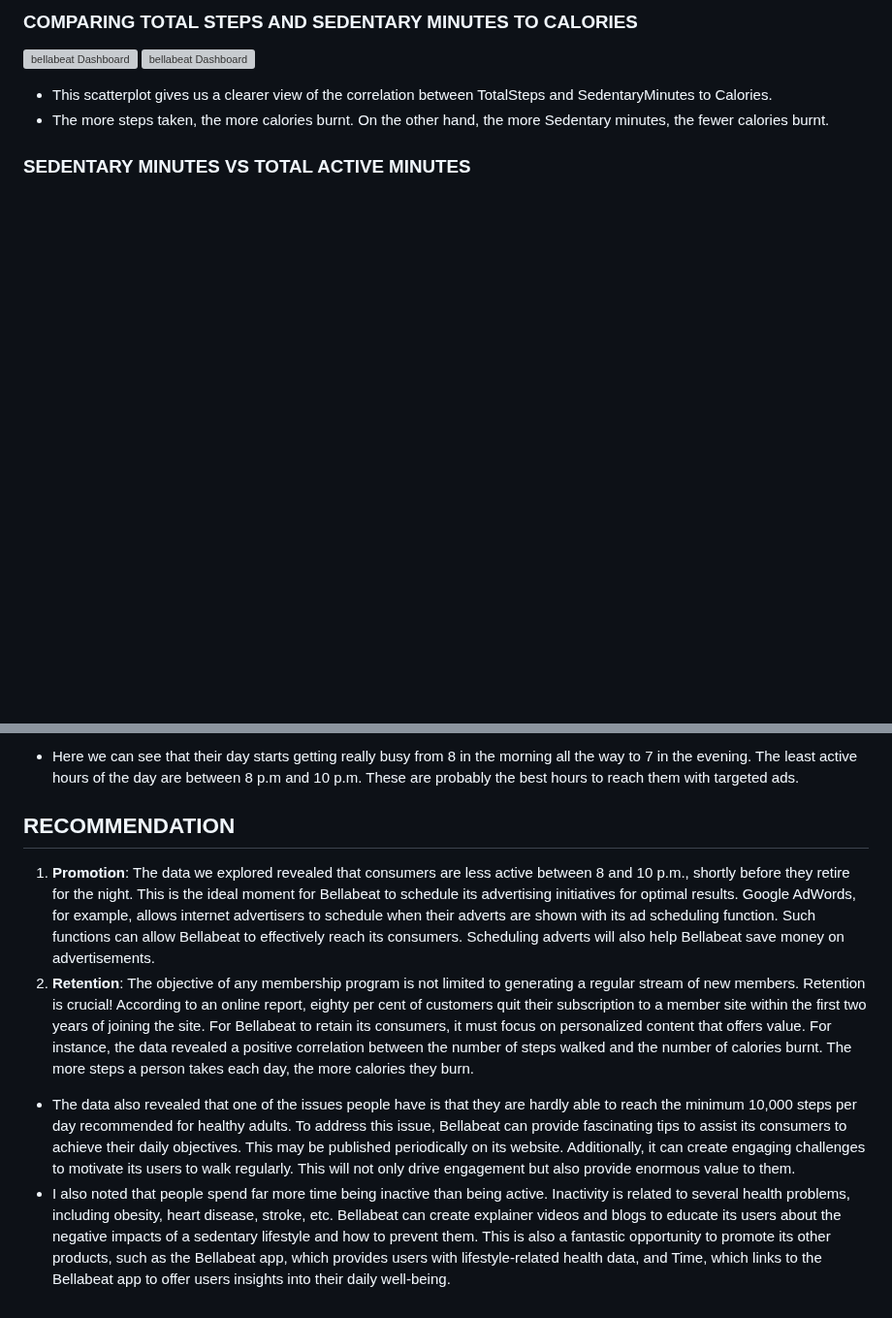
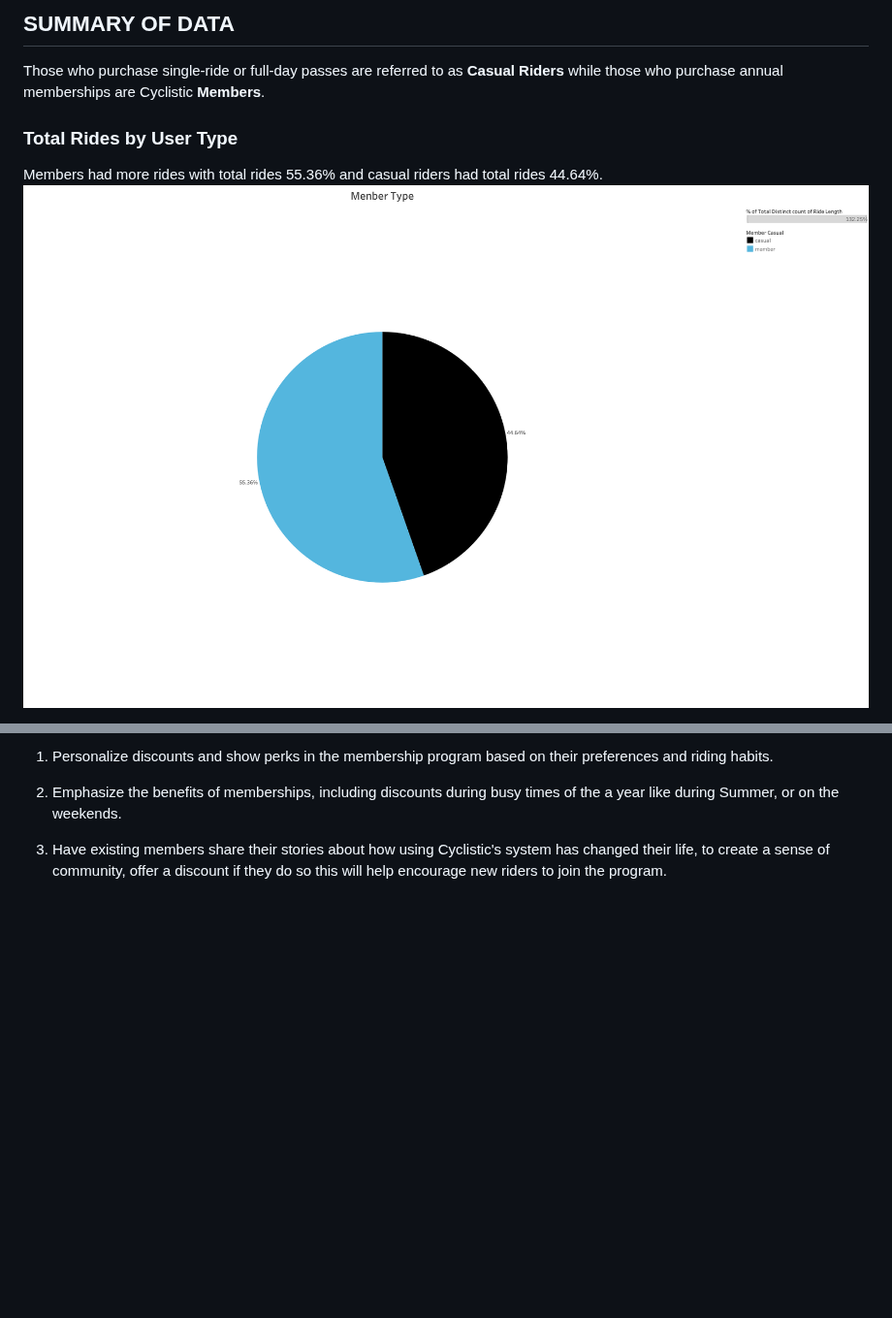
Before and after one commit to rejoice03/divvy_bike_share_company, a Markdown page: README.md, 2 parts joined by grey strips. Shown at 97% size. Rendered like a GitHub page; blank space fills up the shorter version; grey boxes are pictures that could not be loaded.

```diff
--- a/README.md
+++ b/README.md
@@ -28,11 +37,11 @@ analysis. For Python code [**click here**](https://github.com/rejoice03/BellaBea
 
-### COMPARING TOTAL STEPS AND SEDENTARY MINUTES TO CALORIES
+## SUMMARY OF DATA
 
-![bellabeat Dashboard](https://github.com/rejoice03/BellaBeat/blob/main/Tableau/Calories%20Burnt%20By%20Total%20Steps.png?raw=true)
-![bellabeat Dashboard](https://github.com/rejoice03/BellaBeat/blob/main/Tableau/Sedentary%20Minutes%20and%20Calories.png?raw=true)
+Those who purchase single-ride or full-day passes are referred to as **Casual Riders**
+while those who purchase annual memberships are Cyclistic **Members**.
 
-*   This scatterplot gives us a clearer view of the correlation between TotalSteps and SedentaryMinutes to Calories.
-*   The more steps taken, the more calories burnt. On the other hand, the more Sedentary minutes, the fewer calories burnt.
+### Total Rides by User Type
 
-### SEDENTARY MINUTES VS TOTAL ACTIVE MINUTES
+Members had more rides with total rides 55.36% and casual riders had total rides 44.64%.
+![App Screenshot](https://github.com/rejoice03/divvy_bike_share_company/blob/main/Tableau/Menber%20Type.png?raw=true)
 
@@ -70,10 +95,10 @@ analysis. For Python code [**click here**](https://github.com/rejoice03/BellaBea
 
-*   Here we can see that their day starts getting really busy from 8 in the morning all the way to 7 in the evening. The least active hours of the day are between 8 p.m and 10 p.m. These are probably the best hours to reach them with targeted ads.
+1.  Personalize discounts and show perks in the membership program based on their
+    preferences and riding habits.
 
-## RECOMMENDATION
+2.  Emphasize the benefits of memberships, including discounts during busy times of the
+    a year like during Summer, or on the weekends.
 
-1.  **Promotion**: The data we explored revealed that consumers are less active between 8 and 10 p.m., shortly before they retire for the night. This is the ideal moment for Bellabeat to schedule its advertising initiatives for optimal results. Google AdWords, for example, allows internet advertisers to schedule when their adverts are shown with its ad scheduling function. Such functions can allow Bellabeat to effectively reach its consumers. Scheduling adverts will also help Bellabeat save money on advertisements.
-2.  **Retention**: The objective of any membership program is not limited to generating a regular stream of new members. Retention is crucial! According to an online report, eighty per cent of customers quit their subscription to a member site within the first two years of joining the site. For Bellabeat to retain its consumers, it must focus on personalized content that offers value. For instance, the data revealed a positive correlation between the number of steps walked and the number of calories burnt. The more steps a person takes each day, the more calories they burn.
-
-*   The data also revealed that one of the issues people have is that they are hardly able to reach the minimum 10,000 steps per day recommended for healthy adults. To address this issue, Bellabeat can provide fascinating tips to assist its consumers to achieve their daily objectives. This may be published periodically on its website. Additionally, it can create engaging challenges to motivate its users to walk regularly. This will not only drive engagement but also provide enormous value to them.
-*   I also noted that people spend far more time being inactive than being active. Inactivity is related to several health problems, including obesity, heart disease, stroke, etc. Bellabeat can create explainer videos and blogs to educate its users about the negative impacts of a sedentary lifestyle and how to prevent them. This is also a fantastic opportunity to promote its other products, such as the Bellabeat app, which provides users with lifestyle-related health data, and Time, which links to the Bellabeat app to offer users insights into their daily well-being.
+3.  Have existing members share their stories about how using Cyclistic's system has
+    changed their life, to create a sense of community, offer a discount if they do so this
+    will help encourage new riders to join the program.
```
Also changed, not shown: other parts of README.md (+59 -34 lines).
